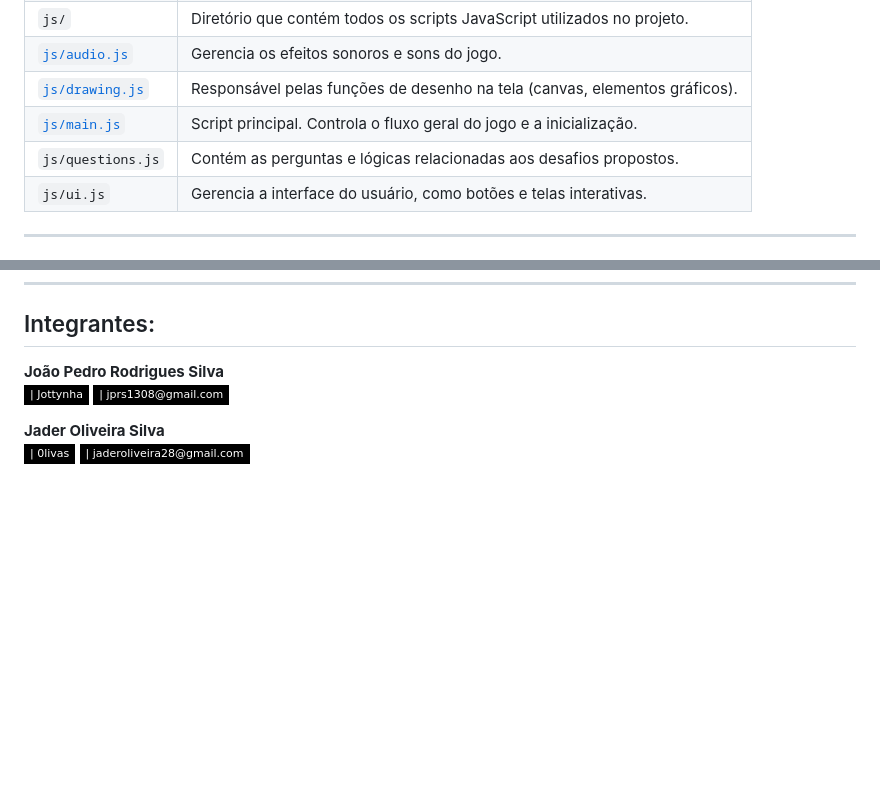
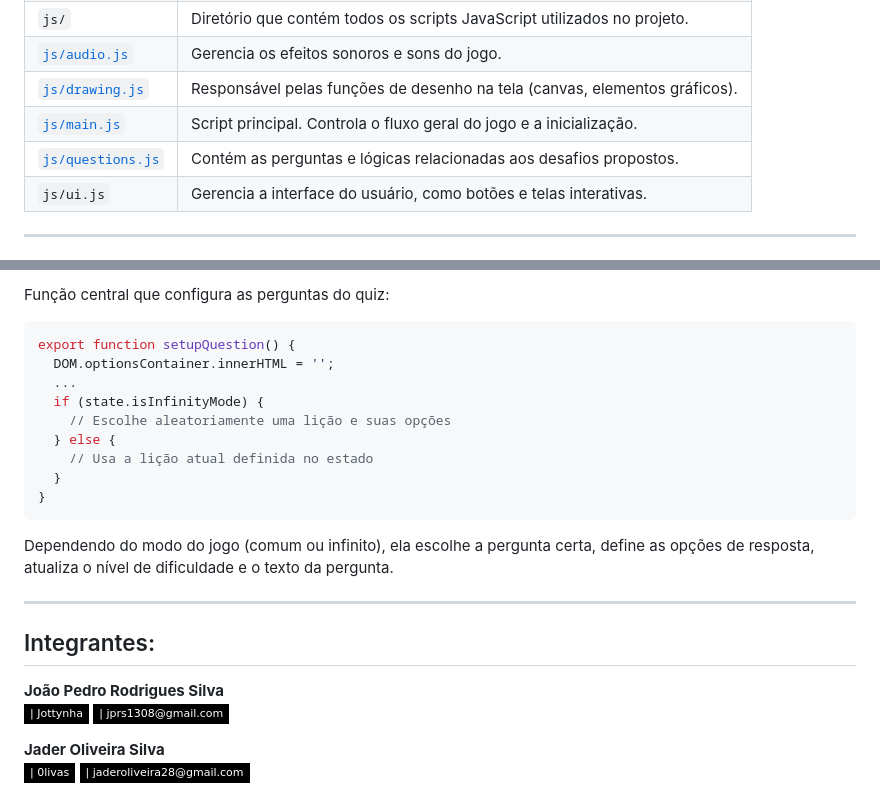
Before and after one commit to Jottynha/TRABALHO-SSL, a Markdown page: README.md, 2 parts joined by grey strips. GitHub-like rendering; badges without logos; blank space fills up the shorter version.

````diff
--- a/README.md
+++ b/README.md
@@ -94,7 +94,7 @@ A tabela a seguir apresenta os principais arquivos e diretórios que compõem o
 | [`js/audio.js`](#audio-js)      | Gerencia os efeitos sonoros e sons do jogo.                              |
 | [`js/drawing.js`](#drawing-js)   | Responsável pelas funções de desenho na tela (canvas, elementos gráficos).|
 | [`js/main.js`](#main-js)       | Script principal. Controla o fluxo geral do jogo e a inicialização.       |
-| `js/questions.js`  | Contém as perguntas e lógicas relacionadas aos desafios propostos.        |
+| [`js/questions.js`](#questions-js)  | Contém as perguntas e lógicas relacionadas aos desafios propostos.        |
 | `js/ui.js`         | Gerencia a interface do usuário, como botões e telas interativas.         |
 
 ---
@@ -627,3 +713,22 @@ O `main.js` atua como **controlador central do jogo**, lidando com:
+Função central que configura as perguntas do quiz:
+
+```js
+export function setupQuestion() {
+  DOM.optionsContainer.innerHTML = '';
+  ...
+  if (state.isInfinityMode) {
+    // Escolhe aleatoriamente uma lição e suas opções
+  } else {
+    // Usa a lição atual definida no estado
+  }
+}
+```
+
+Dependendo do modo do jogo (comum ou infinito), ela escolhe a pergunta certa, define as opções de resposta, atualiza o nível de dificuldade e o texto da pergunta.
+
+---
+
+
 
 
 
````
Also changed, not shown: other parts of README.md (+86 -0 lines).
